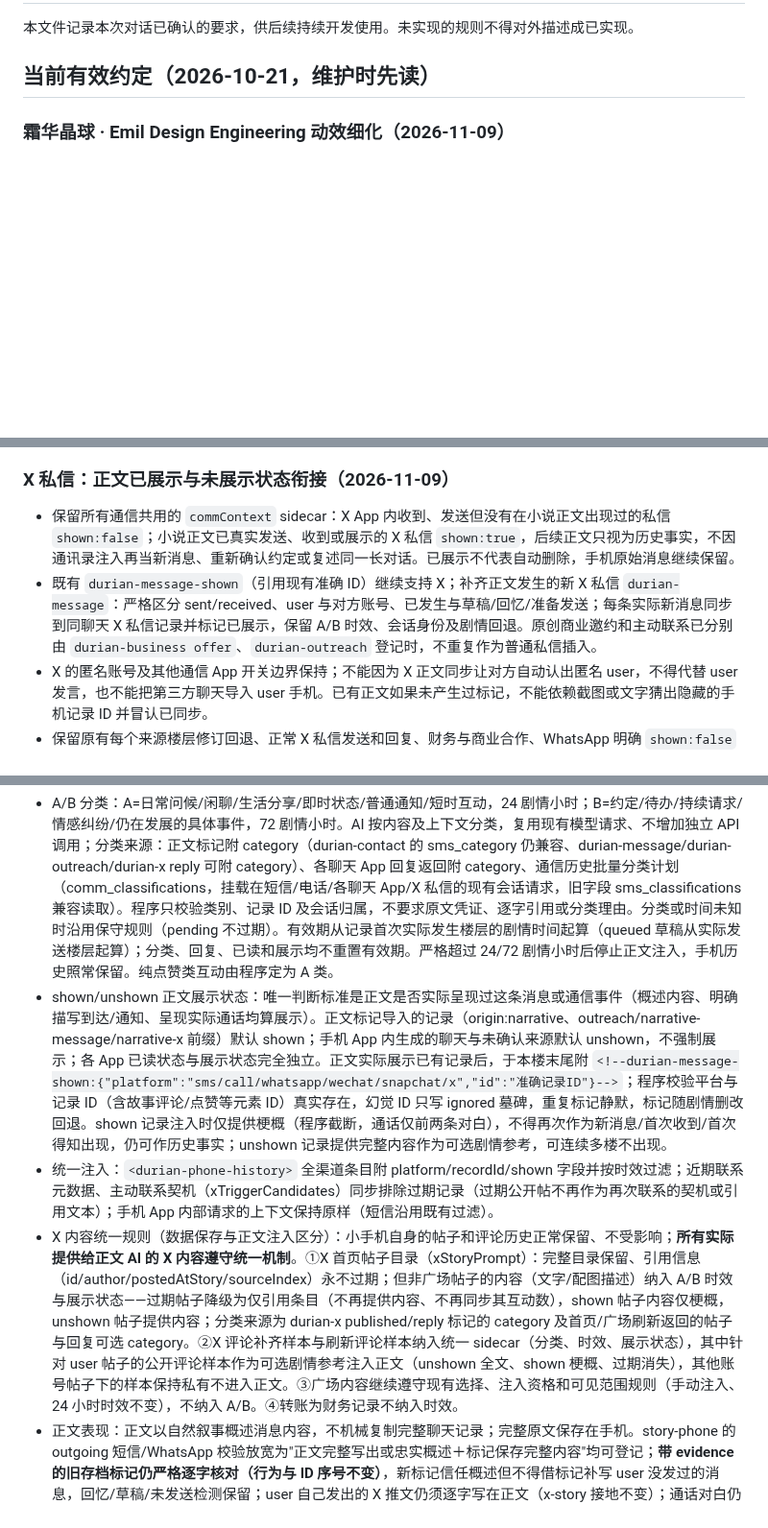
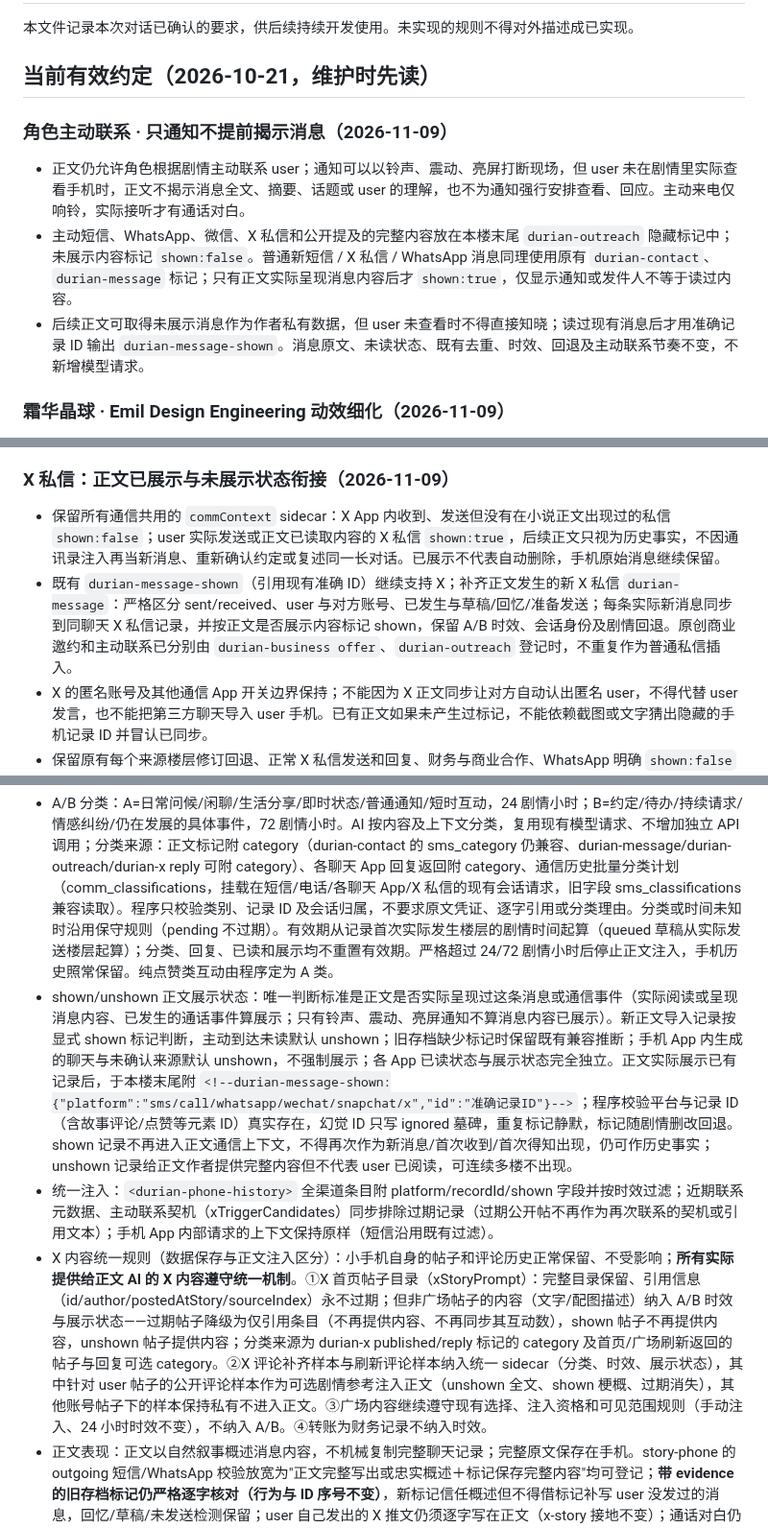
Before and after one commit to ppisa386-png/pocket-phone, a Markdown page: REQUIREMENTS.md, 3 parts joined by grey strips. Shown at 96% size. Drawn GitHub-style; blank space fills up the shorter version.

Commit message:
docs: define notification-only prose and unseen communication state

```diff
--- a/REQUIREMENTS.md
+++ b/REQUIREMENTS.md
@@ -3,6 +3,13 @@
 本文件记录本次对话已确认的要求，供后续持续开发使用。未实现的规则不得对外描述成已实现。
 
 ## 当前有效约定（2026-10-21，维护时先读）
+
+
+### 角色主动联系 · 只通知不提前揭示消息（2026-11-09）
+- 正文仍允许角色根据剧情主动联系 user；通知可以以铃声、震动、亮屏打断现场，但 user 未在剧情里实际查看手机时，正文不揭示消息全文、摘要、话题或 user 的理解，也不为通知强行安排查看、回应。主动来电仅响铃，实际接听才有通话对白。
+- 主动短信、WhatsApp、微信、X 私信和公开提及的完整内容放在本楼末尾 `durian-outreach` 隐藏标记中；未展示内容标记 `shown:false`。普通新短信 / X 私信 / WhatsApp 消息同理使用原有 `durian-contact`、`durian-message` 标记；只有正文实际呈现消息内容后才 `shown:true`，仅显示通知或发件人不等于读过内容。
+- 后续正文可取得未展示消息作为作者私有数据，但 user 未查看时不得直接知晓；读过现有消息后才用准确记录 ID 输出 `durian-message-shown`。消息原文、未读状态、既有去重、时效、回退及主动联系节奏不变，不新增模型请求。
+
 
 ### 霜华晶球 · Emil Design Engineering 动效细化（2026-11-09）
 - 第五个 Skill `emil-design-eng` 作为本轮动效精修依据：保留 680ms 晶球→六向雪花→晶球的单次珠宝绽放，并细化前段即时反馈、原有六条晶枝 16ms 的轻微次序、中心镶嵌显现和后段较快收束；原有 12 枚微粒仅降低为辅助点光，不增加独立动画资源或夸张弹跳。
@@ -91,8 +98,8 @@
 - 窄至 280px、高至 1200px 的小窗仍可读取天气；内容区域纵向滚动、24 小时卡片水平滚动、每日真实温度范围条展示七日数据，手机 Shell 与天气背景协调；其他 App 视觉不受影响。
 
 ### X 私信：正文已展示与未展示状态衔接（2026-11-09）
-- 保留所有通信共用的 `commContext` sidecar：X App 内收到、发送但没有在小说正文出现过的私信 `shown:false`；小说正文已真实发送、收到或展示的 X 私信 `shown:true`，后续正文只视为历史事实，不因通讯录注入再当新消息、重新确认约定或复述同一长对话。已展示不代表自动删除，手机原始消息继续保留。
-- 既有 `durian-message-shown`（引用现有准确 ID）继续支持 X；补齐正文发生的新 X 私信 `durian-message`：严格区分 sent/received、user 与对方账号、已发生与草稿/回忆/准备发送；每条实际新消息同步到同聊天 X 私信记录并标记已展示，保留 A/B 时效、会话身份及剧情回退。原创商业邀约和主动联系已分别由 `durian-business offer`、`durian-outreach` 登记时，不重复作为普通私信插入。
+- 保留所有通信共用的 `commContext` sidecar：X App 内收到、发送但没有在小说正文出现过的私信 `shown:false`；user 实际发送或正文已读取内容的 X 私信 `shown:true`，后续正文只视为历史事实，不因通讯录注入再当新消息、重新确认约定或复述同一长对话。已展示不代表自动删除，手机原始消息继续保留。
+- 既有 `durian-message-shown`（引用现有准确 ID）继续支持 X；补齐正文发生的新 X 私信 `durian-message`：严格区分 sent/received、user 与对方账号、已发生与草稿/回忆/准备发送；每条实际新消息同步到同聊天 X 私信记录，并按正文是否展示内容标记 shown，保留 A/B 时效、会话身份及剧情回退。原创商业邀约和主动联系已分别由 `durian-business offer`、`durian-outreach` 登记时，不重复作为普通私信插入。
 - X 的匿名账号及其他通信 App 开关边界保持；不能因为 X 正文同步让对方自动认出匿名 user，不得代替 user 发言，也不能把第三方聊天导入 user 手机。已有正文如果未产生过标记，不能依赖截图或文字猜出隐藏的手机记录 ID 并冒认已同步。
 - 保留原有每个来源楼层修订回退、正常 X 私信发送和回复、财务与商业合作、WhatsApp 明确 `shown:false` 的处理；不添加模型请求。使用真实正文导入、已展示续写、跨平台/草稿过滤和仅 X 开启时的注入测试证明修复。
 
@@ -165,9 +172,9 @@
 短信 A/B 时效机制扩展到所有向正文提供的通信及社交资料：短信、电话、WhatsApp、微信、Snapchat 聊天、X 私信、X 公开评论与公开互动（user 点赞/转发）、Snapchat 故事回复/动态评论/点赞等互动，以及 WhatsApp/微信/Snapchat 的社交语音视频通话。**AI 负责语义分类和自然叙事；小手机负责时效计算、资料筛选、展示状态、记录保存及回退**（`src/comm-context.js` 统一 sidecar，collection `commContext`，key 为 `平台:记录ID`）。
 
 - A/B 分类：A=日常问候/闲聊/生活分享/即时状态/普通通知/短时互动，24 剧情小时；B=约定/待办/持续请求/情感纠纷/仍在发展的具体事件，72 剧情小时。AI 按内容及上下文分类，复用现有模型请求、不增加独立 API 调用；分类来源：正文标记附 category（durian-contact 的 sms_category 仍兼容、durian-message/durian-outreach/durian-x reply 可附 category）、各聊天 App 回复返回附 category、通信历史批量分类计划（comm_classifications，挂载在短信/电话/各聊天 App/X 私信的现有会话请求，旧字段 sms_classifications 兼容读取）。程序只校验类别、记录 ID 及会话归属，不要求原文凭证、逐字引用或分类理由。分类或时间未知时沿用保守规则（pending 不过期）。有效期从记录首次实际发生楼层的剧情时间起算（queued 草稿从实际发送楼层起算）；分类、回复、已读和展示均不重置有效期。严格超过 24/72 剧情小时后停止正文注入，手机历史照常保留。纯点赞类互动由程序定为 A 类。
-- shown/unshown 正文展示状态：唯一判断标准是正文是否实际呈现过这条消息或通信事件（概述内容、明确描写到达/通知、呈现实际通话均算展示）。正文标记导入的记录（origin:narrative、outreach/narrative-message/narrative-x 前缀）默认 shown；手机 App 内生成的聊天与未确认来源默认 unshown，不强制展示；各 App 已读状态与展示状态完全独立。正文实际展示已有记录后，于本楼末尾附 `<!--durian-message-shown:{"platform":"sms/call/whatsapp/wechat/snapchat/x","id":"准确记录ID"}-->`；程序校验平台与记录 ID（含故事评论/点赞等元素 ID）真实存在，幻觉 ID 只写 ignored 墓碑，重复标记静默，标记随剧情删改回退。shown 记录注入时仅提供梗概（程序截断，通话仅前两条对白），不得再次作为新消息/首次收到/首次得知出现，仍可作历史事实；unshown 记录提供完整内容作为可选剧情参考，可连续多楼不出现。
+- shown/unshown 正文展示状态：唯一判断标准是正文是否实际呈现过这条消息或通信事件（实际阅读或呈现消息内容、已发生的通话事件算展示；只有铃声、震动、亮屏通知不算消息内容已展示）。新正文导入记录按显式 shown 标记判断，主动到达未读默认 unshown；旧存档缺少标记时保留既有兼容推断；手机 App 内生成的聊天与未确认来源默认 unshown，不强制展示；各 App 已读状态与展示状态完全独立。正文实际展示已有记录后，于本楼末尾附 `<!--durian-message-shown:{"platform":"sms/call/whatsapp/wechat/snapchat/x","id":"准确记录ID"}-->`；程序校验平台与记录 ID（含故事评论/点赞等元素 ID）真实存在，幻觉 ID 只写 ignored 墓碑，重复标记静默，标记随剧情删改回退。shown 记录不再进入正文通信上下文，不得再次作为新消息/首次收到/首次得知出现，仍可作历史事实；unshown 记录给正文作者提供完整内容但不代表 user 已阅读，可连续多楼不出现。
 - 统一注入：`<durian-phone-history>` 全渠道条目附 platform/recordId/shown 字段并按时效过滤；近期联系元数据、主动联系契机（xTriggerCandidates）同步排除过期记录（过期公开帖不再作为再次联系的契机或引用文本）；手机 App 内部请求的上下文保持原样（短信沿用既有过滤）。
-- X 内容统一规则（数据保存与正文注入区分）：小手机自身的帖子和评论历史正常保留、不受影响；**所有实际提供给正文 AI 的 X 内容遵守统一机制**。①X 首页帖子目录（xStoryPrompt）：完整目录保留、引用信息（id/author/postedAtStory/sourceIndex）永不过期；但非广场帖子的内容（文字/配图描述）纳入 A/B 时效与展示状态——过期帖子降级为仅引用条目（不再提供内容、不再同步其互动数），shown 帖子内容仅梗概，unshown 帖子提供内容；分类来源为 durian-x published/reply 标记的 category 及首页/广场刷新返回的帖子与回复可选 category。②X 评论补齐样本与刷新评论样本纳入统一 sidecar（分类、时效、展示状态），其中针对 user 帖子的公开评论样本作为可选剧情参考注入正文（unshown 全文、shown 梗概、过期消失），其他账号帖子下的样本保持私有不进入正文。③广场内容继续遵守现有选择、注入资格和可见范围规则（手动注入、24 小时时效不变），不纳入 A/B。④转账为财务记录不纳入时效。
+- X 内容统一规则（数据保存与正文注入区分）：小手机自身的帖子和评论历史正常保留、不受影响；**所有实际提供给正文 AI 的 X 内容遵守统一机制**。①X 首页帖子目录（xStoryPrompt）：完整目录保留、引用信息（id/author/postedAtStory/sourceIndex）永不过期；但非广场帖子的内容（文字/配图描述）纳入 A/B 时效与展示状态——过期帖子降级为仅引用条目（不再提供内容、不再同步其互动数），shown 帖子不再提供内容，unshown 帖子提供内容；分类来源为 durian-x published/reply 标记的 category 及首页/广场刷新返回的帖子与回复可选 category。②X 评论补齐样本与刷新评论样本纳入统一 sidecar（分类、时效、展示状态），其中针对 user 帖子的公开评论样本作为可选剧情参考注入正文（unshown 全文、shown 梗概、过期消失），其他账号帖子下的样本保持私有不进入正文。③广场内容继续遵守现有选择、注入资格和可见范围规则（手动注入、24 小时时效不变），不纳入 A/B。④转账为财务记录不纳入时效。
 - 正文表现：正文以自然叙事概述消息内容，不机械复制完整聊天记录；完整原文保存在手机。story-phone 的 outgoing 短信/WhatsApp 校验放宽为"正文完整写出或忠实概述＋标记保存完整内容"均可登记；**带 evidence 的旧存档标记仍严格逐字核对（行为与 ID 序号不变）**，新标记信任概述但不得借标记补写 user 没发过的消息，回忆/草稿/未发送检测保留；user 自己发出的 X 推文仍须逐字写在正文（x-story 接地不变）；通话对白仍须逐字出现在正文。
 - 兼容：保留各 App 原有通信、已读、回复、电话、账号关系、X 互动、主动联系频率、消息 ID、去重、聊天隔离及剧情回退；过期只停止正文注入，不删除手机记录或改变业务状态；正在进行的通话按原业务机制继续。旧存档的 `smsContext` 元数据在首次同步时自动迁移到 `commContext`（分类、锚点、过期状态原样保留）；缺少展示状态的记录按来源可靠标记恢复（正文导入=shown），无法确认时保留 unshown；删除记录时其 sidecar 行一并擦除。
 
```
